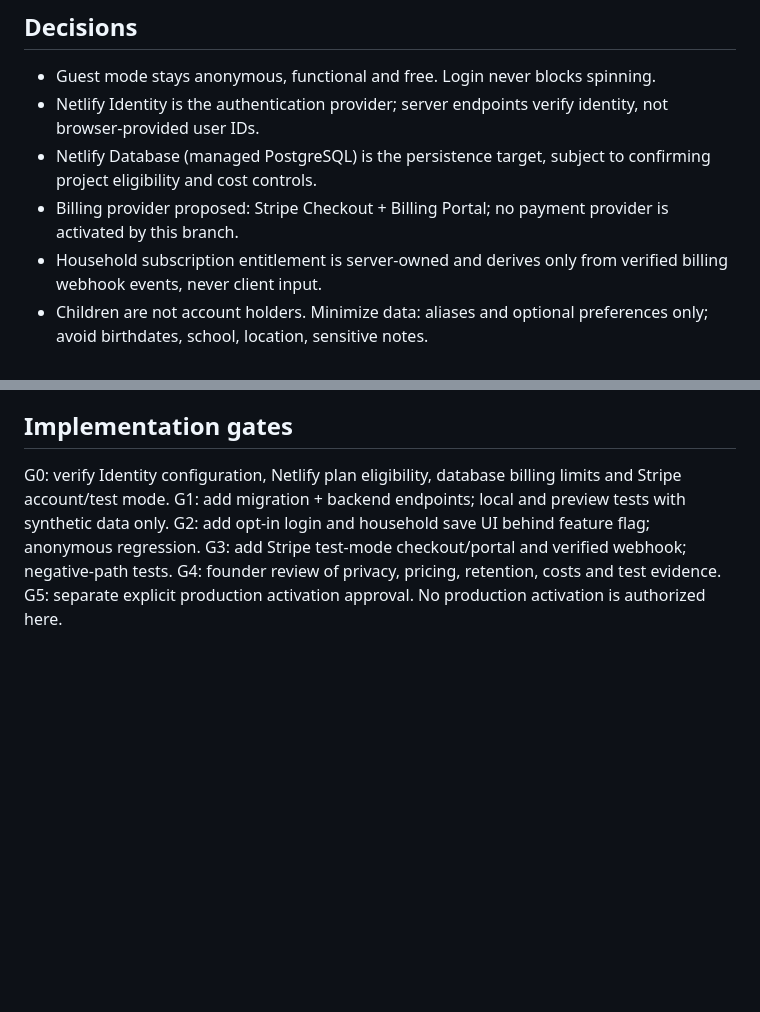
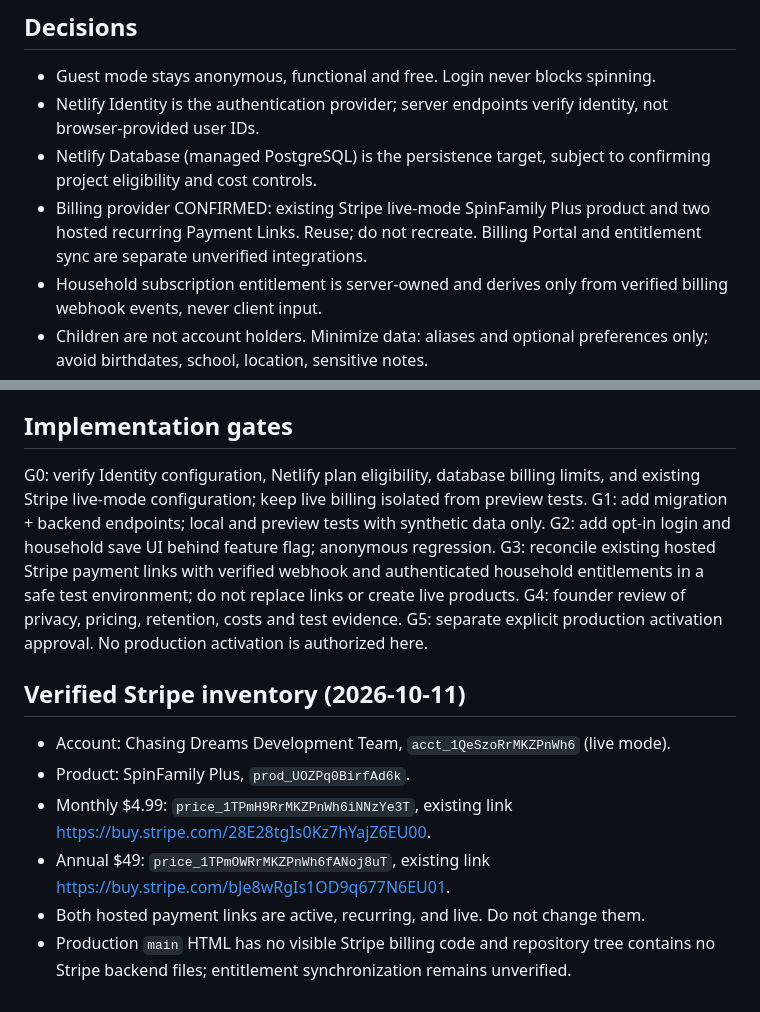
Before and after one commit to Posh-IB/spinFamily, a Markdown page: docs/identity-subscriptions-v0.1.md, 2 parts joined by grey strips. GitHub-like rendering; blank space fills up the shorter version.

Commit message:
Reconcile existing live SpinFamily Plus Stripe products, prices and payment links

```diff
--- a/docs/identity-subscriptions-v0.1.md
+++ b/docs/identity-subscriptions-v0.1.md
@@ -6,7 +6,7 @@ Status: implementation branch, not released. Parent: PR #5 presentation candidat
 - Guest mode stays anonymous, functional and free. Login never blocks spinning.
 - Netlify Identity is the authentication provider; server endpoints verify identity, not browser-provided user IDs.
 - Netlify Database (managed PostgreSQL) is the persistence target, subject to confirming project eligibility and cost controls.
-- Billing provider proposed: Stripe Checkout + Billing Portal; no payment provider is activated by this branch.
+- Billing provider CONFIRMED: existing Stripe live-mode SpinFamily Plus product and two hosted recurring Payment Links. Reuse; do not recreate. Billing Portal and entitlement sync are separate unverified integrations.
 - Household subscription entitlement is server-owned and derives only from verified billing webhook events, never client input.
 - Children are not account holders. Minimize data: aliases and optional preferences only; avoid birthdates, school, location, sensitive notes.
 - Preview deployments must not expose production household data. Verify Netlify Database branch seeding behavior before provisioning or inserting PII.
@@ -39,9 +39,17 @@ Status: implementation branch, not released. Parent: PR #5 presentation candidat
 - Enforce preview/staging separation, rate limits, structured redacted logs and rollback.
 
 ## Implementation gates
-G0: verify Identity configuration, Netlify plan eligibility, database billing limits and Stripe account/test mode.
+G0: verify Identity configuration, Netlify plan eligibility, database billing limits, and existing Stripe live-mode configuration; keep live billing isolated from preview tests.
 G1: add migration + backend endpoints; local and preview tests with synthetic data only.
 G2: add opt-in login and household save UI behind feature flag; anonymous regression.
-G3: add Stripe test-mode checkout/portal and verified webhook; negative-path tests.
+G3: reconcile existing hosted Stripe payment links with verified webhook and authenticated household entitlements in a safe test environment; do not replace links or create live products.
 G4: founder review of privacy, pricing, retention, costs and test evidence.
 G5: separate explicit production activation approval. No production activation is authorized here.
+
+## Verified Stripe inventory (2026-10-11)
+- Account: Chasing Dreams Development Team, `acct_1QeSzoRrMKZPnWh6` (live mode).
+- Product: SpinFamily Plus, `prod_UOZPq0BirfAd6k`.
+- Monthly $4.99: `price_1TPmH9RrMKZPnWh6iNNzYe3T`, existing link https://buy.stripe.com/28E28tgIs0Kz7hYajZ6EU00.
+- Annual $49: `price_1TPmOWRrMKZPnWh6fANoj8uT`, existing link https://buy.stripe.com/bJe8wRgIs1OD9q677N6EU01.
+- Both hosted payment links are active, recurring, and live. Do not change them.
+- Production `main` HTML has no visible Stripe billing code and repository tree contains no Stripe backend files; entitlement synchronization remains unverified.
```
